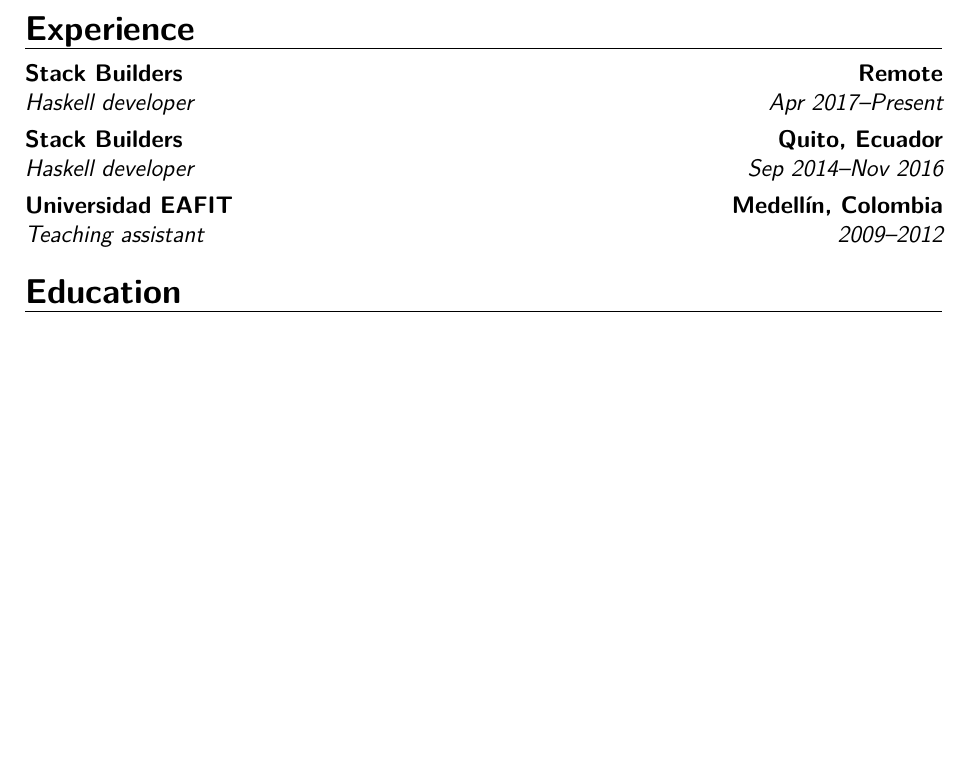
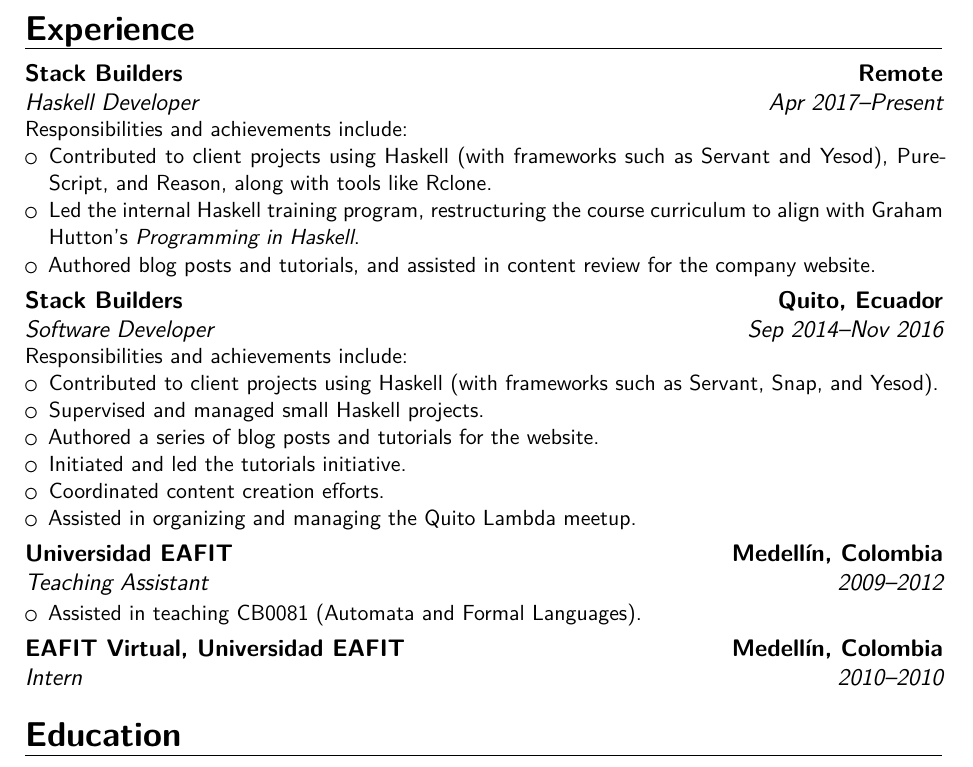
Before and after one commit to jpvillaisaza/resume, a LaTeX CV (resume.tex): part of page 1 of 2, cut so that both start at the same text, the shorter picture padded with empty space. Compiled offline with XeLaTeX.

Commit message:
Update experience to include descriptions (#12)

```diff
--- a/resume.tex
+++ b/resume.tex
@@ -17,22 +17,66 @@
 
 \cventry
   {Apr 2017--Present}
-  {Haskell developer}
+  {Haskell Developer}
   {Stack Builders}
   {Remote}
   {}
-  {}
+  {
+    Responsibilities and achievements include:
+    \begin{itemize}
+      \item
+        Contributed to client projects using Haskell (with frameworks
+        such as Servant and Yesod), PureScript, and Reason, along with
+        tools like Rclone.
+      \item
+        Led the internal Haskell training program, restructuring the
+        course curriculum to align with Graham Hutton's
+        \textit{Programming in Haskell}.
+      \item
+        Authored blog posts and tutorials, and assisted in content
+        review for the company website.
+    \end{itemize}
+  }
 \cventry
   {Sep 2014--Nov 2016}
-  {Haskell developer}
+  {Software Developer}
   {Stack Builders}
   {Quito, Ecuador}
   {}
-  {}
+  {
+    Responsibilities and achievements include:
+    \begin{itemize}
+      \item
+        Contributed to client projects using Haskell (with frameworks
+        such as Servant, Snap, and Yesod).
+      \item
+        Supervised and managed small Haskell projects.
+      \item
+        Authored a series of blog posts and tutorials for the website.
+      \item
+        Initiated and led the tutorials initiative.
+      \item
+        Coordinated content creation efforts.
+      \item
+        Assisted in organizing and managing the Quito Lambda meetup.
+    \end{itemize}
+  }
 \cventry
   {2009--2012}
-  {Teaching assistant}
+  {Teaching Assistant}
   {Universidad EAFIT}
+  {Medellín, Colombia}
+  {}
+  {
+    \begin{itemize}
+      \item
+        Assisted in teaching CB0081 (Automata and Formal Languages).
+    \end{itemize}
+  }
+\cventry
+  {2010--2010}
+  {Intern}
+  {EAFIT Virtual, Universidad EAFIT}
   {Medellín, Colombia}
   {}
   {}
```
